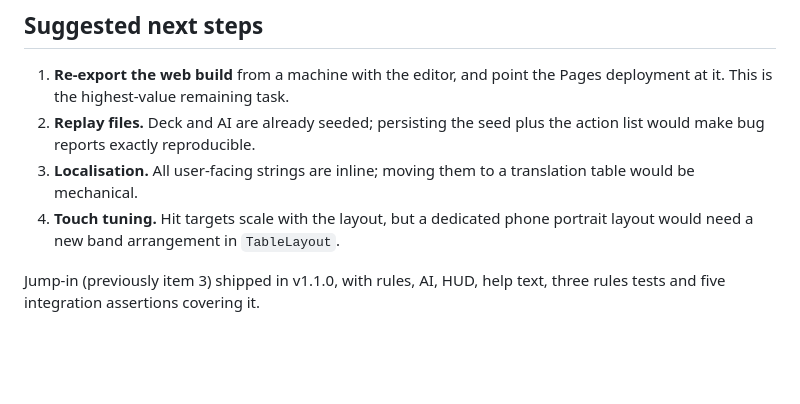
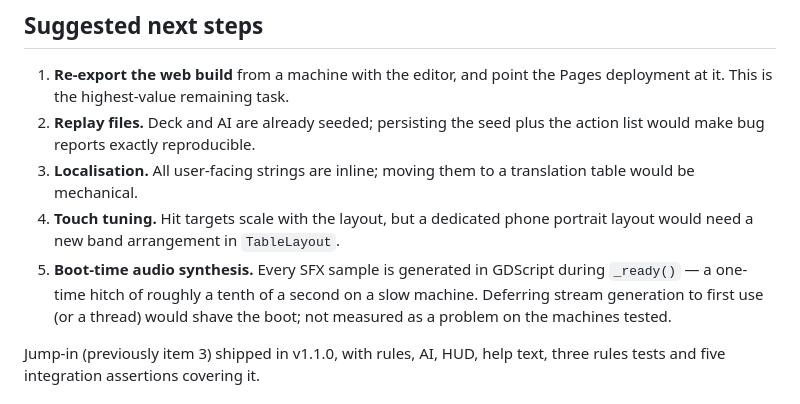
Before and after one commit to KetanDutt/UNO_Godot, a Markdown page: docs/PRODUCTION_NOTES.md, the part around the change. GitHub-like rendering; blank space fills up the shorter version.

Commit message:
docs: note boot-time audio synthesis as a future optimisation
Co-authored-by: arena-agent <297053741+arena-agent@users.noreply.github.com>

```diff
--- a/docs/PRODUCTION_NOTES.md
+++ b/docs/PRODUCTION_NOTES.md
@@ -147,6 +147,10 @@ numeric assertions had flagged. Every one of those became a test afterwards.
    translation table would be mechanical.
 4. **Touch tuning.** Hit targets scale with the layout, but a dedicated phone
    portrait layout would need a new band arrangement in `TableLayout`.
+5. **Boot-time audio synthesis.** Every SFX sample is generated in GDScript
+   during `_ready()` — a one-time hitch of roughly a tenth of a second on a
+   slow machine. Deferring stream generation to first use (or a thread) would
+   shave the boot; not measured as a problem on the machines tested.
 
 Jump-in (previously item 3) shipped in v1.1.0, with rules, AI, HUD, help text,
 three rules tests and five integration assertions covering it.
```
